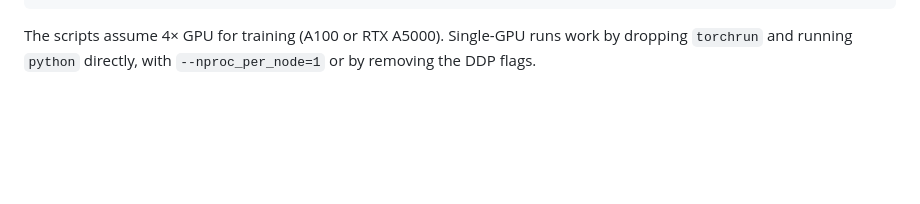
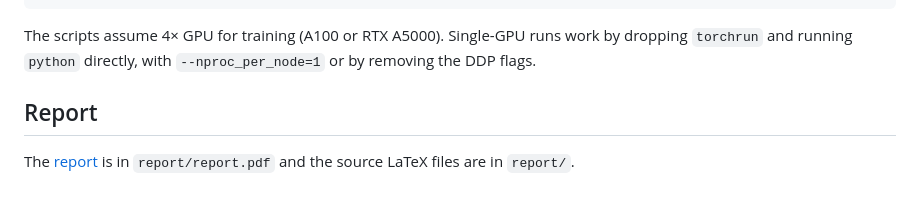
Before and after one commit to FGaragnani/graph_enc, a Markdown page: README.md, the part around the change. GitHub-like rendering; blank space fills up the shorter version.

````diff
--- a/README.md
+++ b/README.md
@@ -254,3 +254,7 @@ omegaconf==2.3.0
 ```
 
 The scripts assume 4× GPU for training (A100 or RTX A5000). Single-GPU runs work by dropping `torchrun` and running `python` directly, with `--nproc_per_node=1` or by removing the DDP flags.
+
+## Report
+
+The [report](report/report.pdf) is in `report/report.pdf` and the source LaTeX files are in `report/`.
````
